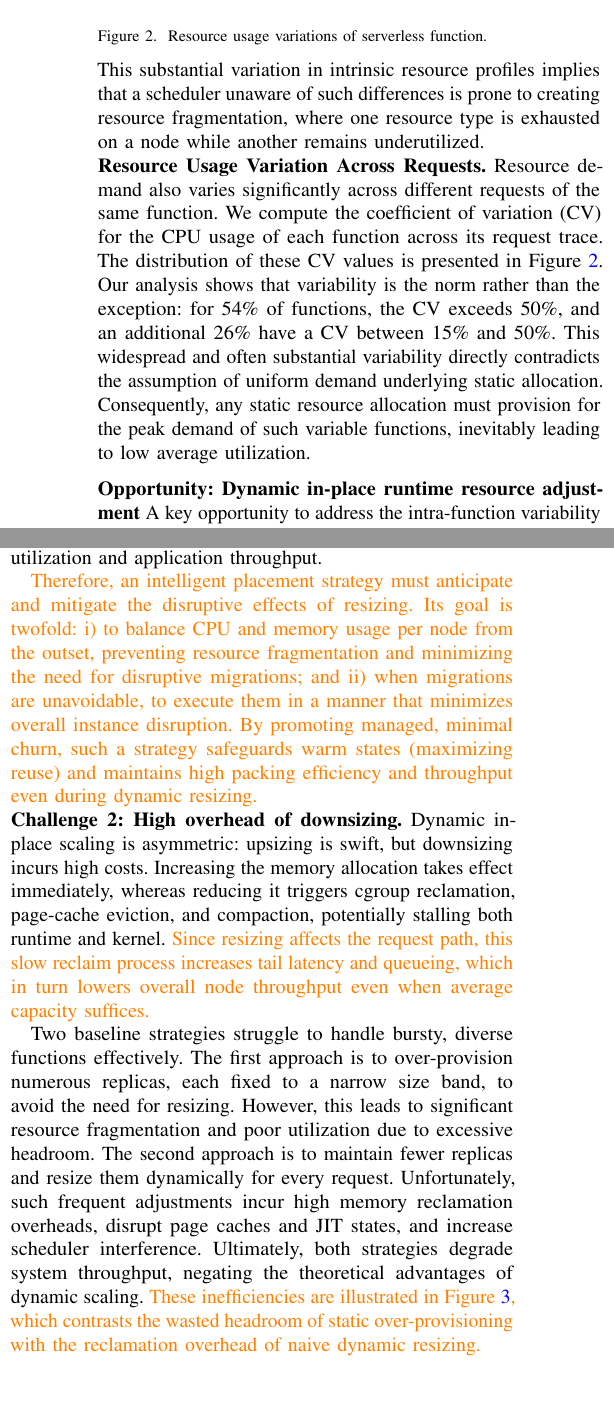
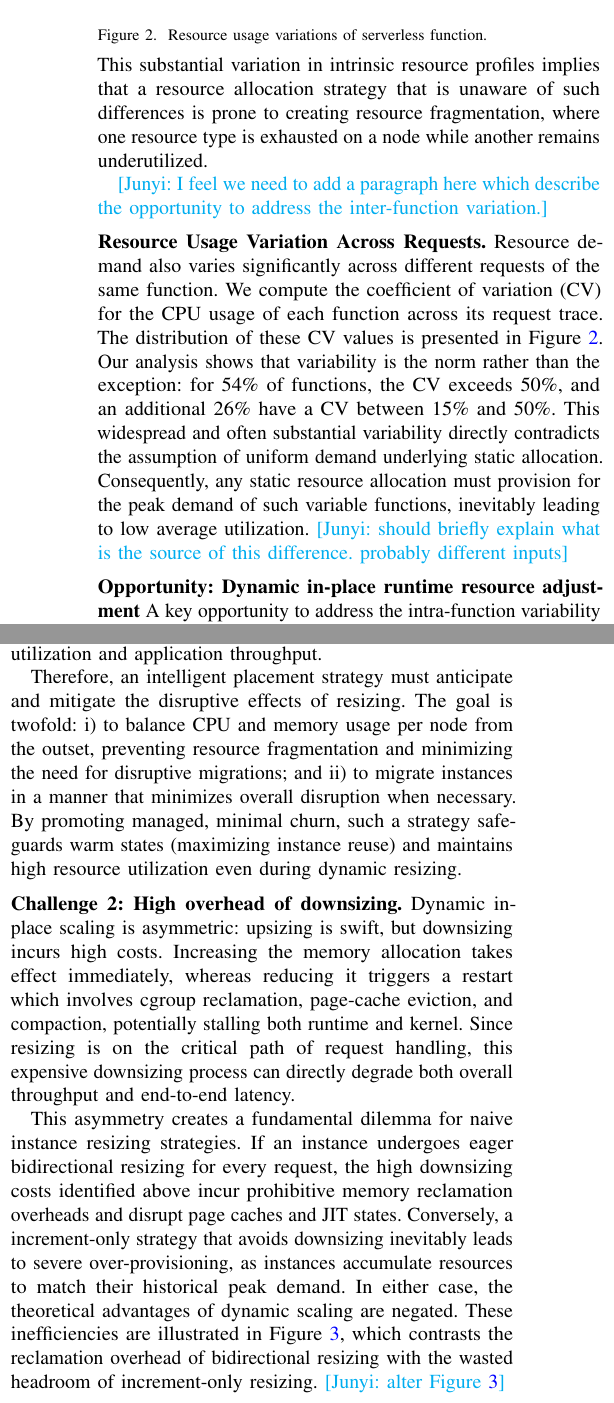
Before and after one commit to handar423/single_paper, a LaTeX paper (paper.tex, which reads sections/background.tex): two parts of the columns of page 3 of 16, joined at a grey line, cut so that both start at the same text. Compiled offline with pdfLaTeX.

Commit message:
motivation

```diff
--- a/sections/background.tex
+++ b/sections/background.tex
@@ -41,8 +41,10 @@ Taken together, the prevailing serverless paradigm relies on modeling each funct
 \end{figure}
 
 % 1) 函数级别需求分布
-\paraf{Resource Usage Variation Across Functions.}
-The resource demands of serverless functions are highly heterogeneous. We quantify this heterogeneity by analyzing the execution traces of 162 real-world functions from the open-source Huawei dataset~\cite{huawei_dataset}, calculating the average CPU-to-memory ratio (core/GB) for each. Figure~\ref{fig:cpu_mem_ratio_hist} presents the distribution of these ratios across all functions.\footnote{The statistical results shown are from [Request Table Module, Region 4] part in dataset~\cite{huawei_dataset}. We observed similar distributions across different parts of the dataset.} The distribution is highly dispersed, with ratios ranging from 0.09 to 9.20 and a high CV of 62.43\%, indicating that some functions are intensely compute-intensive while others are predominantly memory-intensive. This substantial variation in intrinsic resource profiles implies that a scheduler unaware of such differences is prone to creating resource fragmentation, where one resource type is exhausted on a node while another remains underutilized.
+\parabf{Resource Usage Variation Across Functions.}
+The resource demands of serverless functions are highly heterogeneous. We quantify this heterogeneity by analyzing the execution traces of 162 real-world functions from the open-source Huawei dataset~\cite{huawei_dataset}, calculating the average CPU-to-memory ratio (core/GB) for each. Figure~\ref{fig:cpu_mem_ratio_hist} presents the distribution of these ratios across all functions.\footnote{The statistical results shown are from [Request Table Module, Region 4] part in dataset~\cite{huawei_dataset}. We observed similar distributions across different parts of the dataset.} The distribution is highly dispersed, with ratios ranging from 0.09 to 9.20 and a high CV of 62.43\%, indicating that some functions are extremely compute-intensive while others are predominantly memory-intensive. This substantial variation in intrinsic resource profiles implies that a resource allocation strategy that is unaware of such differences is prone to creating resource fragmentation, where one resource type is exhausted on a node while another remains underutilized.
+
+\junyi{I feel we need to add a paragraph here which describe the opportunity to address the inter-function variation.}
 
 \begin{figure}[t]
     \centering
@@ -53,8 +55,8 @@ The resource demands of serverless functions are highly heterogeneous. We quanti
 \end{figure}
 
 % 2) 调用级别资源占用
-\paraf{Resource Usage Variation Across Requests.}
-Resource demand also varies significantly across different requests of the same function. We compute the coefficient of variation (CV) for the CPU usage of each function across its request trace. The distribution of these CV values is presented in Figure~\ref{fig:usage_variation}. Our analysis shows that variability is the norm rather than the exception: for 54\% of functions, the CV exceeds 50\%, and an additional 26\% have a CV between 15\% and 50\%. This widespread and often substantial variability directly contradicts the assumption of uniform demand underlying static allocation. Consequently, any static resource allocation must provision for the peak demand of such variable functions, inevitably leading to low average utilization.
+\parabf{Resource Usage Variation Across Requests.}
+Resource demand also varies significantly across different requests of the same function. We compute the coefficient of variation (CV) for the CPU usage of each function across its request trace. The distribution of these CV values is presented in Figure~\ref{fig:usage_variation}. Our analysis shows that variability is the norm rather than the exception: for 54\% of functions, the CV exceeds 50\%, and an additional 26\% have a CV between 15\% and 50\%. This widespread and often substantial variability directly contradicts the assumption of uniform demand underlying static allocation. Consequently, any static resource allocation must provision for the peak demand of such variable functions, inevitably leading to low average utilization. \junyi{should briefly explain what is the source of this difference. probably different inputs}
 
 % 3) Opportunity: 函数动态运行时资源调整
 % 现有容器框架支持动态运行时资源分配（具体机制或者接口），以及其好处（节省资源减少浪费）
@@ -83,14 +85,16 @@ benefits of a warm instance.
 
 \paraf{Challenge 1: Placement under dynamic in-place resizing.} Dynamic in-place resizing disrupts the fixed-size bin-packing model: a sandbox’s footprint may expand while active, making node feasibility assessments at start/stop times inadequate. A simplistic approach is to evict co-located instances to make space when upscaling faces insufficient capacity. However, this naive strategy risks evicting other co-located function instances with increased resource demand. This issue is exacerbated when a large upsizing occurs under constrained resource availability, resulting in eviction amplification: a single significant resize event can force the eviction of multiple smaller co-located instances, thereby hurting cache locality and increasing tail latency. Additionally, fragmentation can occur when resource demand descreases. These problems may lead to low resource utilization and application throughput.
 
-\yunshan{Therefore, an intelligent placement strategy must anticipate and mitigate the disruptive effects of resizing. Its goal is twofold: i) to balance CPU and memory usage per node from the outset, preventing resource fragmentation and minimizing the need for disruptive migrations; and ii) when migrations are unavoidable, to execute them in a manner that minimizes overall instance disruption. By promoting managed, minimal churn, such a strategy safeguards warm states (maximizing reuse) and maintains high packing efficiency and throughput even during dynamic resizing.}
+Therefore, an intelligent placement strategy must anticipate and mitigate the disruptive effects of resizing. The goal is twofold: i) to balance CPU and memory usage per node from the outset, preventing resource fragmentation and minimizing the need for disruptive migrations; and ii) to migrate instances in a manner that minimizes overall disruption when necessary. By promoting managed, minimal churn, such a strategy safeguards warm states~(maximizing instance reuse) and maintains high resource utilization even during dynamic resizing.
 
 
-\paraf{Challenge 2: High overhead of downsizing.} Dynamic in-place scaling is asymmetric: upsizing is swift, but downsizing incurs high costs. Increasing the memory allocation takes effect immediately, whereas reducing it triggers cgroup reclamation, page-cache eviction, and compaction, potentially stalling both runtime and kernel. \yunshan{Since resizing affects the request path, this slow reclaim process increases tail latency and queueing, which in turn lowers overall node throughput even when average capacity suffices.}
+\parabf{Challenge 2: High overhead of downsizing.} Dynamic in-place scaling is asymmetric: upsizing is swift, but downsizing incurs high costs. Increasing the memory allocation takes effect immediately, whereas reducing it triggers a restart which involves cgroup reclamation, page-cache eviction, and compaction, potentially stalling both runtime and kernel. Since resizing is on the critical path of request handling, this expensive downsizing process can directly degrade both overall throughput and end-to-end latency.
 
-Two baseline strategies struggle to handle bursty, diverse functions effectively. The first approach is to over-provision numerous replicas, each fixed to a narrow size band, to avoid the need for resizing. However, this leads to significant resource fragmentation and poor utilization due to excessive headroom. The second approach is to maintain fewer replicas and resize them dynamically for every request. Unfortunately, such frequent adjustments incur high memory reclamation overheads, disrupt page caches and JIT states, and increase scheduler interference. Ultimately, both strategies degrade system throughput, negating the theoretical advantages of dynamic scaling. \yunshan{These inefficiencies are illustrated in Figure~\ref{fig:vertical_scaling_scheduling}, which contrasts the wasted headroom of static over-provisioning with the reclamation overhead of naive dynamic resizing.}
+This asymmetry creates a fundamental dilemma for naive instance resizing strategies. If an instance undergoes eager bidirectional resizing for every request, the high downsizing costs identified above incur prohibitive memory reclamation overheads and disrupt page caches and JIT states. Conversely, a  increment-only strategy that avoids downsizing inevitably leads to severe over-provisioning, as instances accumulate resources to match their historical peak demand. In either case, the theoretical advantages of dynamic scaling are negated. These inefficiencies are illustrated in Figure~\ref{fig:vertical_scaling_scheduling}, which contrasts the reclamation overhead of bidirectional resizing with the wasted headroom of increment-only resizing. \junyi{alter Figure~\ref{fig:vertical_scaling_scheduling}}
 
-\yunshan{Therefore, a practical dynamic scaling scheduler must achieve the following goal: it should adapt resource allocation to variable request-level demand without incurring frequent downsizing overheads. This necessitates a mechanism that can batch or reorder requests to create resource usage patterns that are conducive to monotonic (upward-only) adjustments within short time windows, thereby amortizing reclamation costs and preserving warm instance state.}
+%Two baseline strategies struggle to handle bursty, diverse functions effectively. The first approach is to over-provision numerous replicas, each fixed to a narrow size band, to avoid the need for resizing. However, this leads to significant resource fragmentation and poor utilization due to excessive headroom. The second approach is to maintain fewer replicas and resize them dynamically for every request. Unfortunately, such frequent adjustments incur high memory reclamation overheads, disrupt page caches and JIT states, and increase scheduler interference. Ultimately, both strategies degrade system throughput, negating the theoretical advantages of dynamic scaling. These inefficiencies are illustrated in Figure~\ref{fig:vertical_scaling_scheduling}, which contrasts the wasted headroom of static over-provisioning with the reclamation overhead of naive dynamic resizing.
+
+Practical dynamic resource allocation must achieve the following goal: it should adapt resource allocation to varying request-level demands without incurring sigfinicant overheads of frequent downsizing. This necessitates a mechanism that can batch or reorder requests to create resource usage patterns that are favorable to increment-only adjustments within short time windows, thereby amortizing reclamation costs and preserving warm instance state.
 
 \begin{figure}[t]
   \centering
```
